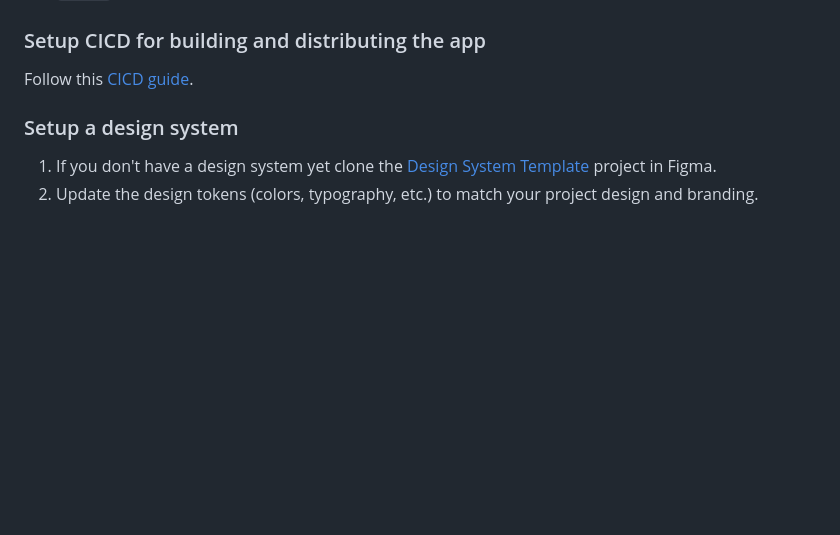
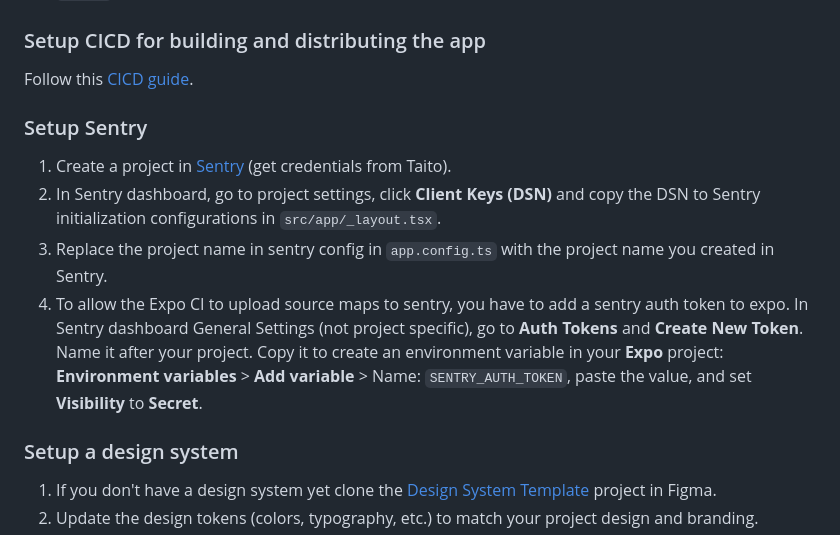
Before and after one commit to TaitoUnited/react-native-template, a Markdown page: README.md, the part around the change. Rendered like a GitHub page; blank space fills up the shorter version.

Commit message:
chore: add documentation about setting up sentry

```diff
--- a/README.md
+++ b/README.md
@@ -32,6 +32,13 @@ Update the following fields in the `config/app.config.ts`:
 ### Setup CICD for building and distributing the app
 
 Follow this [CICD guide](/docs/CICD.md).
+
+### Setup Sentry
+
+1. Create a project in [Sentry](https://sentry.io) (get credentials from Taito).
+2. In Sentry dashboard, go to project settings, click **Client Keys (DSN)** and copy the DSN to Sentry initialization configurations in `src/app/_layout.tsx`.
+3. Replace the project name in sentry config in `app.config.ts` with the project name you created in Sentry.
+4. To allow the Expo CI to upload source maps to sentry, you have to add a sentry auth token to expo. In Sentry dashboard General Settings (not project specific), go to **Auth Tokens** and **Create New Token**. Name it after your project. Copy it to create an environment variable in your **Expo** project: **Environment variables** > **Add variable** > Name: `SENTRY_AUTH_TOKEN`, paste the value, and set **Visibility** to **Secret**.
 
 ### Setup a design system
 
```
